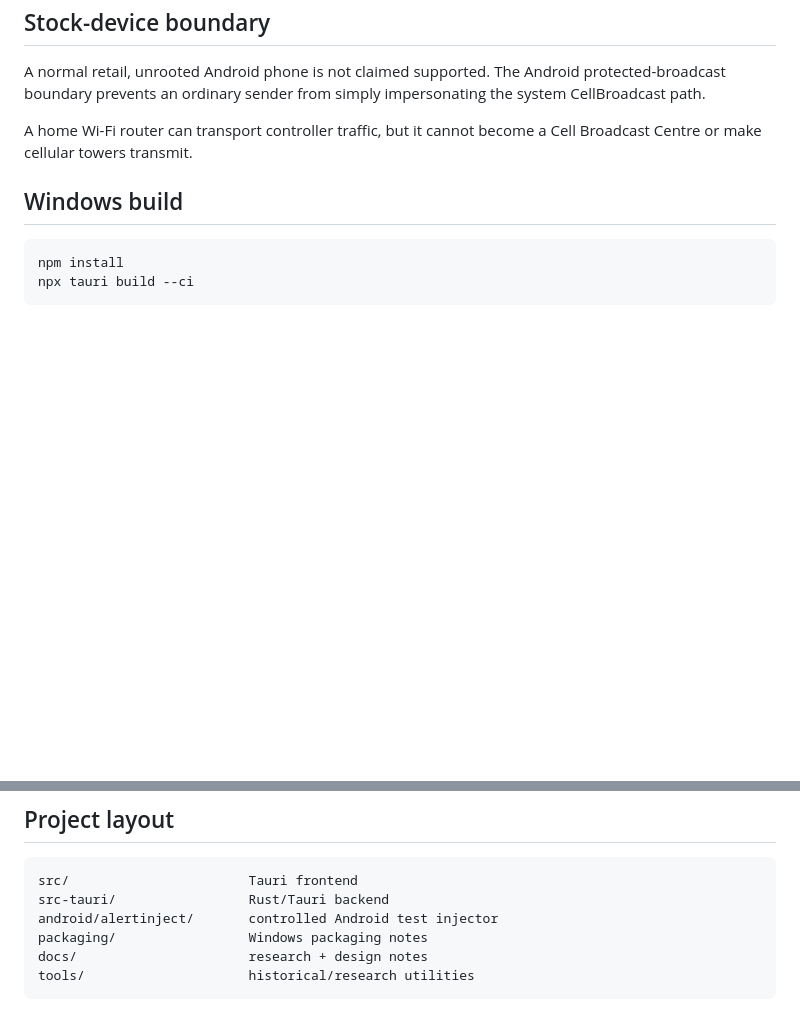
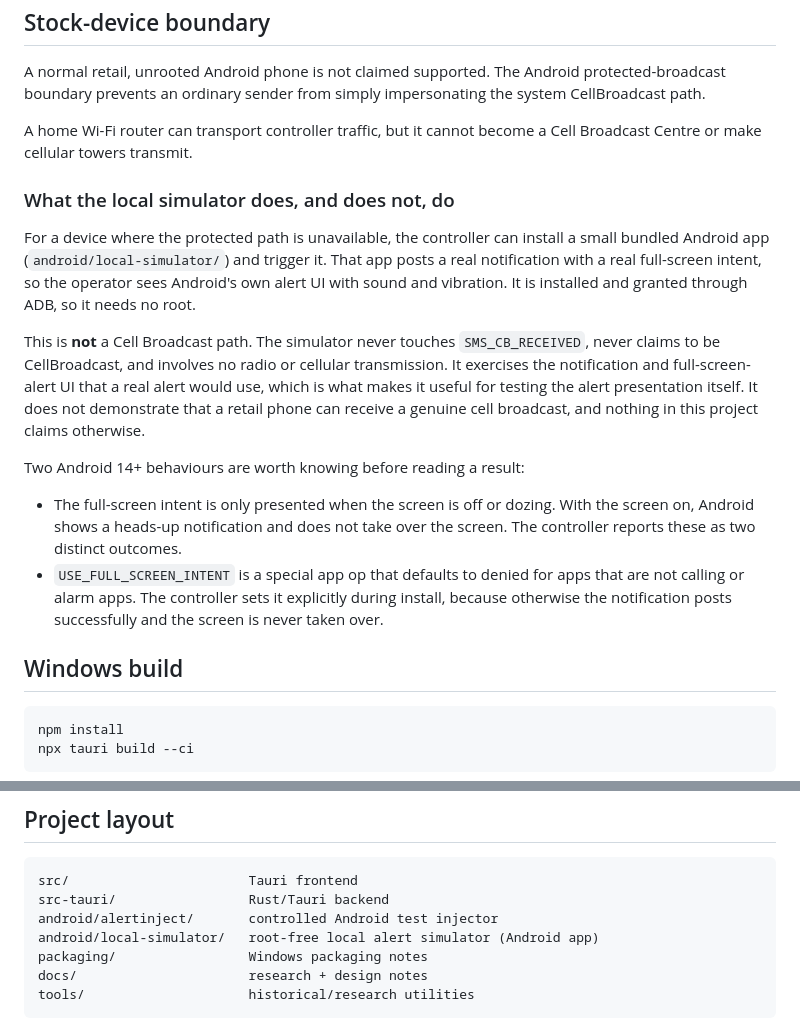
Before and after one commit to tirodz/Emergency-Simulator-, a Markdown page: README.md, 2 parts joined by grey strips. Rendered like a GitHub page; blank space fills up the shorter version.

Commit message:
docs: document the local simulator in the README, without overclaiming
The simulator is a shipped component -- built in CI, bundled as a Tauri
resource, installed and granted by the controller -- but the README did not
mention it at all. Its absence is what let the stock-device boundary stay
ambiguous: a reader could not tell whether the root-free path existed.

The new section states plainly what it is (a real Android notification and
full-screen intent, installed over ADB, no root), what it is not (not a Cell
Broadcast path; never touches SMS_CB_RECEIVED; no radio), and the two Android
14+ behaviours that decide what the operator actually sees. The stock-device
claim itself is unchanged.

```diff
--- a/README.md
+++ b/README.md
@@ -59,6 +59,17 @@ A normal retail, unrooted Android phone is not claimed supported. The Android pr
 
 A home Wi-Fi router can transport controller traffic, but it cannot become a Cell Broadcast Centre or make cellular towers transmit.
 
+### What the local simulator does, and does not, do
+
+For a device where the protected path is unavailable, the controller can install a small bundled Android app (`android/local-simulator/`) and trigger it. That app posts a real notification with a real full-screen intent, so the operator sees Android's own alert UI with sound and vibration. It is installed and granted through ADB, so it needs no root.
+
+This is **not** a Cell Broadcast path. The simulator never touches `SMS_CB_RECEIVED`, never claims to be CellBroadcast, and involves no radio or cellular transmission. It exercises the notification and full-screen-alert UI that a real alert would use, which is what makes it useful for testing the alert presentation itself. It does not demonstrate that a retail phone can receive a genuine cell broadcast, and nothing in this project claims otherwise.
+
+Two Android 14+ behaviours are worth knowing before reading a result:
+
+- The full-screen intent is only presented when the screen is off or dozing. With the screen on, Android shows a heads-up notification and does not take over the screen. The controller reports these as two distinct outcomes.
+- `USE_FULL_SCREEN_INTENT` is a special app op that defaults to denied for apps that are not calling or alarm apps. The controller sets it explicitly during install, because otherwise the notification posts successfully and the screen is never taken over.
+
 ## Windows build
 
 ~~~powershell
@@ -74,6 +85,7 @@ The released desktop bundle is self-contained for ADB and the development inject
 src/                       Tauri frontend
 src-tauri/                 Rust/Tauri backend
 android/alertinject/       controlled Android test injector
+android/local-simulator/   root-free local alert simulator (Android app)
 packaging/                 Windows packaging notes
 docs/                      research + design notes
 tools/                     historical/research utilities
```
